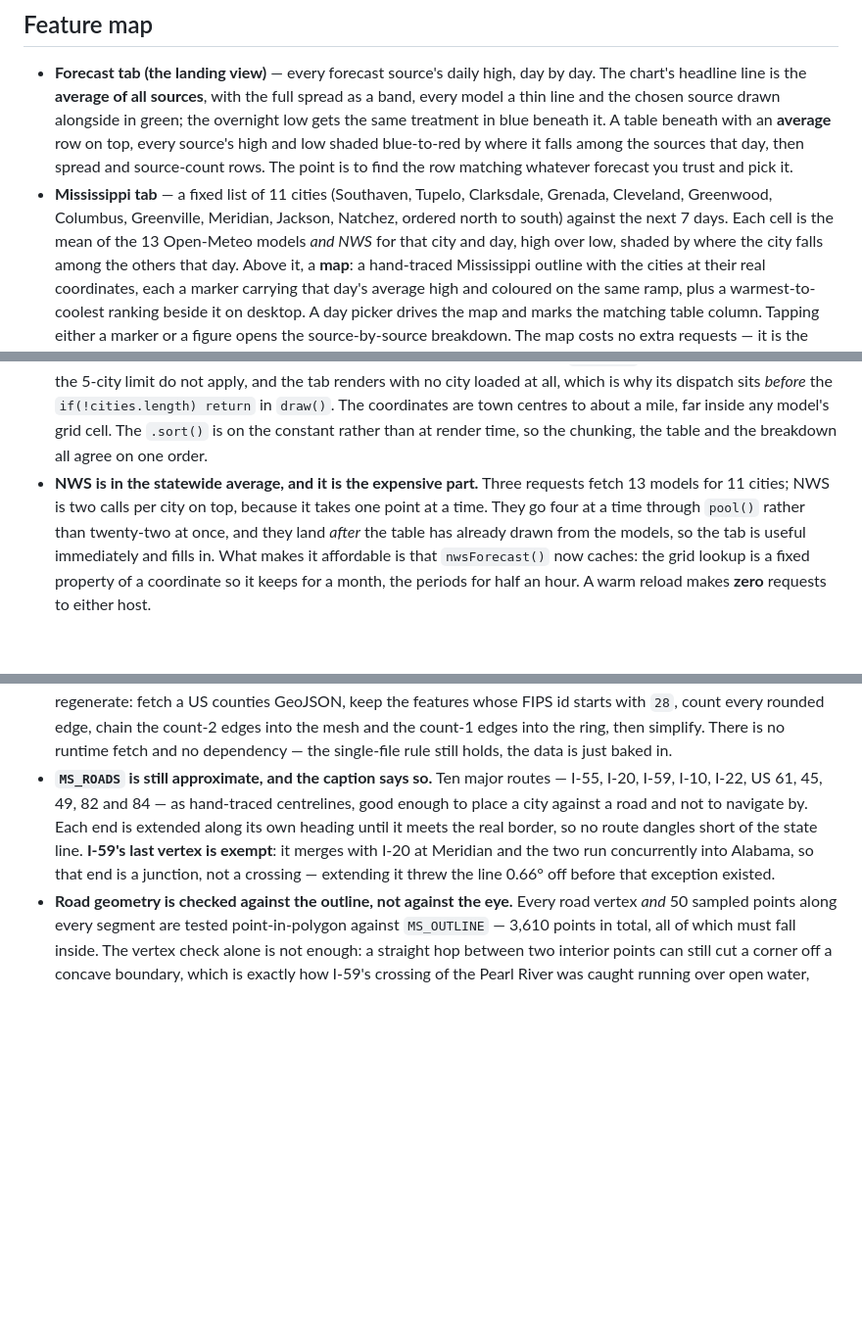
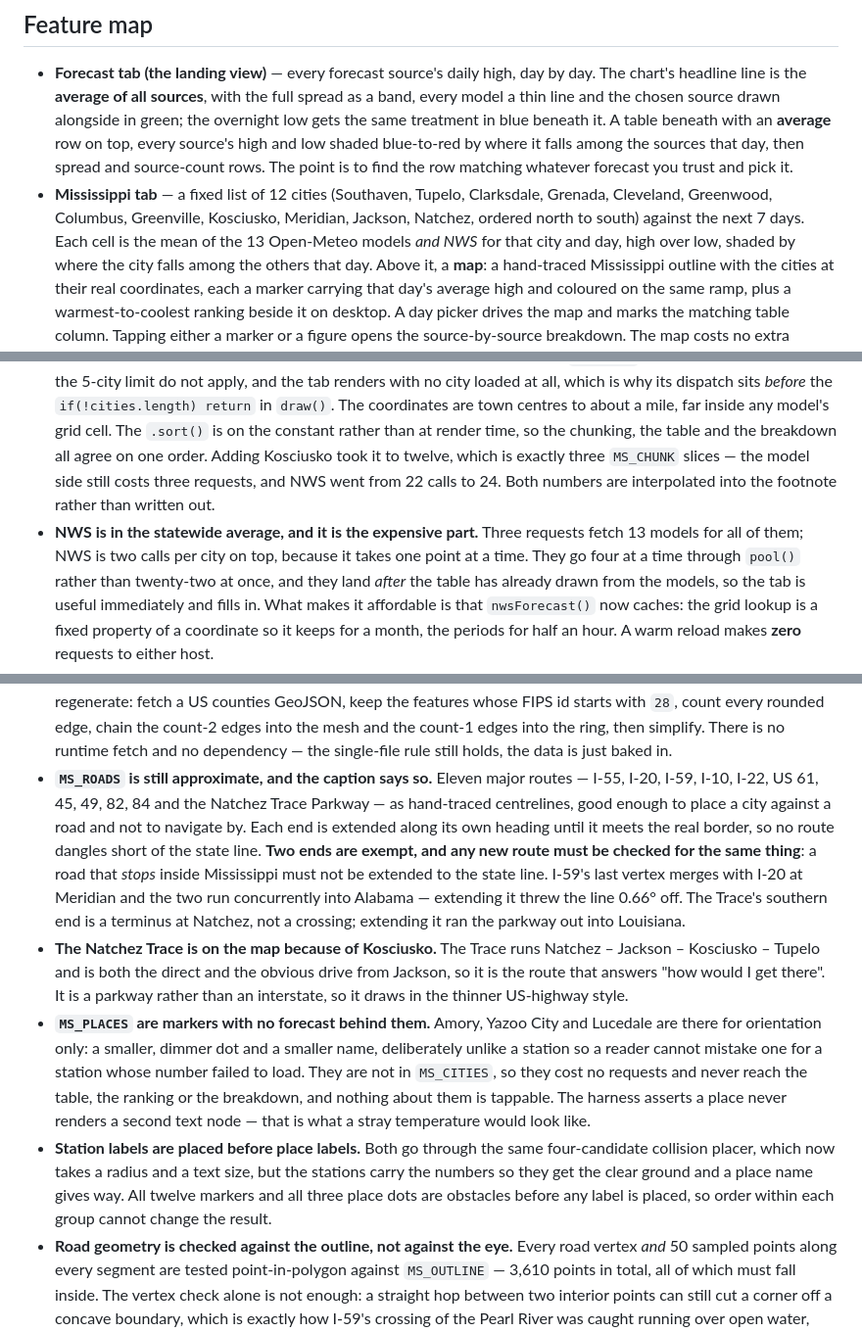
Before and after one commit to corleythax-creator/jackson-weather, a Markdown page: CLAUDE.md, 3 parts joined by grey strips. Shown at 98% size. GitHub-like rendering; blank space fills up the shorter version.

Commit message:
Document Kosciusko, the Trace and the label-only places
These notes belong with aec6143; a bad anchor in the edit script meant the
file was never written, and the code went out without them.

Co-Authored-By: Claude Opus 5 <noreply@anthropic.com>
Claude-Session: https://claude.ai/code/session_017iuRdumHsn19TbPmN4SqbQ

```diff
--- a/CLAUDE.md
+++ b/CLAUDE.md
@@ -61,9 +61,9 @@ for a personal dashboard; it becomes a licensing question if this ever monetises
   low shaded blue-to-red by where it falls among the sources that day, then spread and
   source-count rows. The point is to find the row matching whatever forecast you trust
   and pick it.
-- **Mississippi tab** — a fixed list of 11 cities (Southaven, Tupelo, Clarksdale,
-  Grenada, Cleveland, Greenwood, Columbus, Greenville, Meridian, Jackson, Natchez,
-  ordered north to south) against the next 7 days. Each cell is the mean of the 13
+- **Mississippi tab** — a fixed list of 12 cities (Southaven, Tupelo, Clarksdale,
+  Grenada, Cleveland, Greenwood, Columbus, Greenville, Kosciusko, Meridian, Jackson,
+  Natchez, ordered north to south) against the next 7 days. Each cell is the mean of the 13
   Open-Meteo models *and NWS* for that city and day, high over low, shaded by where
   the city falls among the others that day. Above it, a **map**: a hand-traced
   Mississippi outline with the cities at their real coordinates, each a marker
@@ -208,9 +208,11 @@ Changing these without understanding why breaks correctness, not just appearance
   `if(!cities.length) return` in `draw()`. The coordinates are town centres to about
   a mile, far inside any model's grid cell. The `.sort()` is on the constant rather
   than at render time, so the chunking, the table and the breakdown all agree on one
-  order.
+  order. Adding Kosciusko took it to twelve, which is exactly three `MS_CHUNK`
+  slices — the model side still costs three requests, and NWS went from 22 calls to
+  24. Both numbers are interpolated into the footnote rather than written out.
 - **NWS is in the statewide average, and it is the expensive part.** Three requests
-  fetch 13 models for 11 cities; NWS is two calls per city on top, because it takes
+  fetch 13 models for all of them; NWS is two calls per city on top, because it takes
   one point at a time. They go four at a time through `pool()` rather than
   twenty-two at once, and they land *after* the table has already drawn from the
   models, so the tab is useful immediately and fills in. What makes it affordable is
@@ -285,13 +287,32 @@ Changing these without understanding why breaks correctness, not just appearance
   edge, chain the count-2 edges into the mesh and the count-1 edges into the ring,
   then simplify. There is no runtime fetch and no dependency — the single-file rule
   still holds, the data is just baked in.
-- **`MS_ROADS` is still approximate, and the caption says so.** Ten major routes —
-  I-55, I-20, I-59, I-10, I-22, US 61, 45, 49, 82 and 84 — as hand-traced centrelines,
-  good enough to place a city against a road and not to navigate by. Each end is
-  extended along its own heading until it meets the real border, so no route dangles
-  short of the state line. **I-59's last vertex is exempt**: it merges with I-20 at
-  Meridian and the two run concurrently into Alabama, so that end is a junction, not
-  a crossing — extending it threw the line 0.66° off before that exception existed.
+- **`MS_ROADS` is still approximate, and the caption says so.** Eleven major routes —
+  I-55, I-20, I-59, I-10, I-22, US 61, 45, 49, 82, 84 and the Natchez Trace Parkway —
+  as hand-traced centrelines, good enough to place a city against a road and not to
+  navigate by. Each end is extended along its own heading until it meets the real
+  border, so no route dangles short of the state line. **Two ends are exempt, and any
+  new route must be checked for the same thing**: a road that *stops* inside
+  Mississippi must not be extended to the state line. I-59's last vertex merges with
+  I-20 at Meridian and the two run concurrently into Alabama — extending it threw the
+  line 0.66° off. The Trace's southern end is a terminus at Natchez, not a crossing;
+  extending it ran the parkway out into Louisiana.
+- **The Natchez Trace is on the map because of Kosciusko.** The Trace runs Natchez –
+  Jackson – Kosciusko – Tupelo and is both the direct and the obvious drive from
+  Jackson, so it is the route that answers "how would I get there". It is a parkway
+  rather than an interstate, so it draws in the thinner US-highway style.
+- **`MS_PLACES` are markers with no forecast behind them.** Amory, Yazoo City and
+  Lucedale are there for orientation only: a smaller, dimmer dot and a smaller name,
+  deliberately unlike a station so a reader cannot mistake one for a station whose
+  number failed to load. They are not in `MS_CITIES`, so they cost no requests and
+  never reach the table, the ranking or the breakdown, and nothing about them is
+  tappable. The harness asserts a place never renders a second text node — that is
+  what a stray temperature would look like.
+- **Station labels are placed before place labels.** Both go through the same
+  four-candidate collision placer, which now takes a radius and a text size, but the
+  stations carry the numbers so they get the clear ground and a place name gives way.
+  All twelve markers and all three place dots are obstacles before any label is
+  placed, so order within each group cannot change the result.
 - **Road geometry is checked against the outline, not against the eye.** Every road
   vertex *and* 50 sampled points along every segment are tested point-in-polygon
   against `MS_OUTLINE` — 3,610 points in total, all of which must fall inside. The
```
